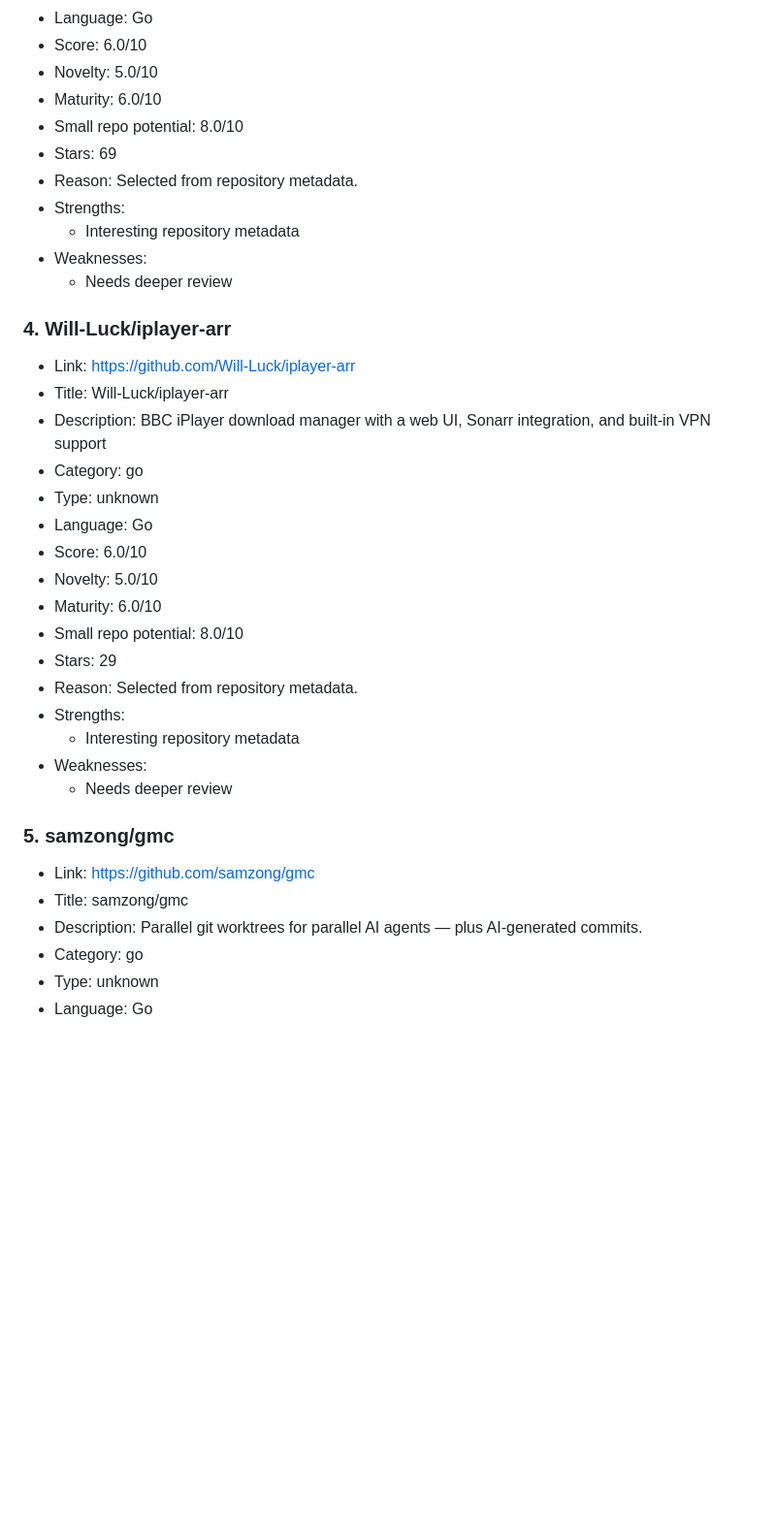
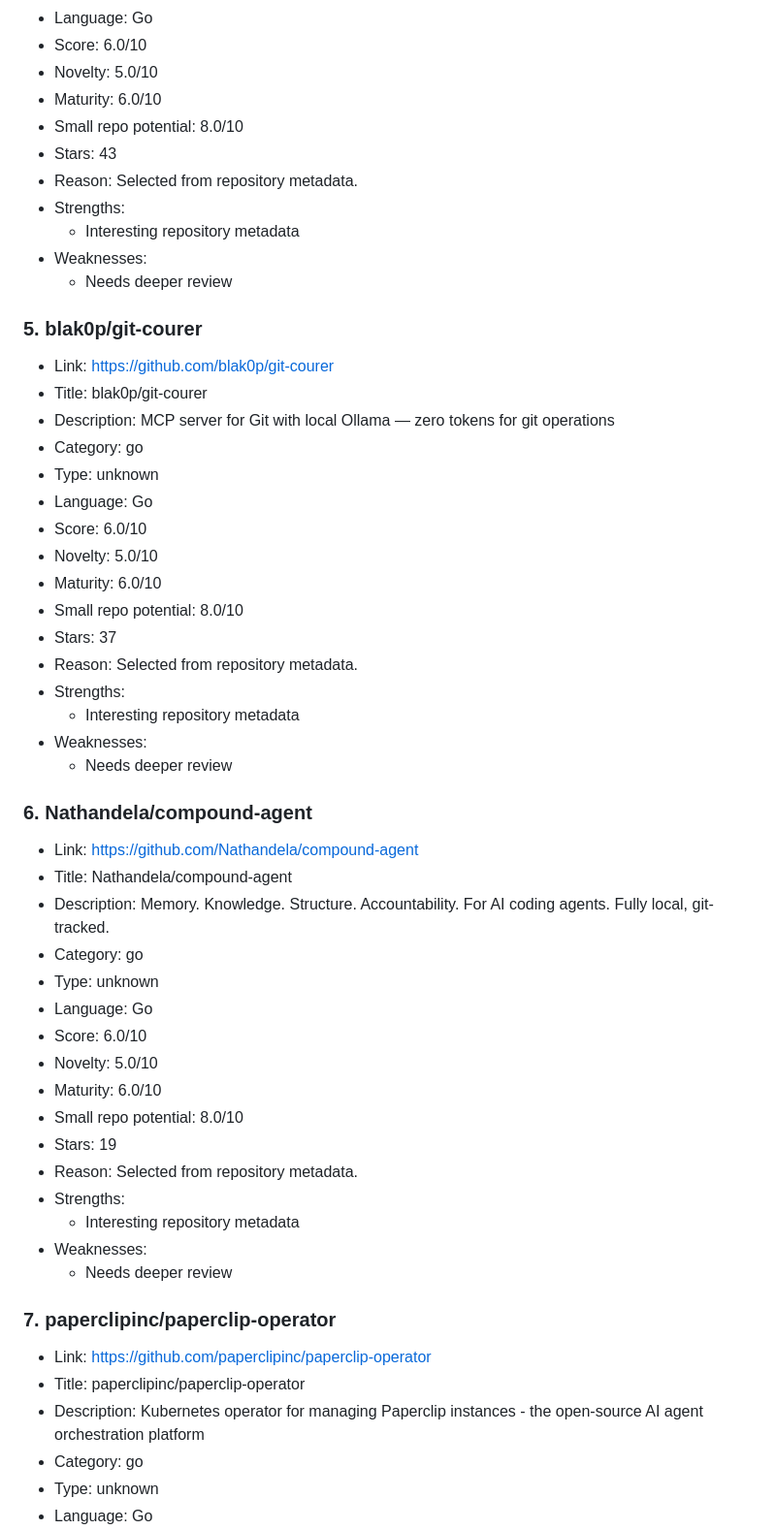
Before and after one commit to ohmanexplorer-del/ohman-explorer, a Markdown page: categories/go.md, the part around one of its changes. Shown at 97% size. Drawn GitHub-style; blank space fills up the shorter version.

Commit message:
Update go category

```diff
--- a/categories/go.md
+++ b/categories/go.md
@@ -52,18 +71,18 @@ Curated projects in this category.
 - Novelty: 5.0/10
 - Maturity: 6.0/10
 - Small repo potential: 8.0/10
-- Stars: 69
+- Stars: 43
 - Reason: Selected from repository metadata.
 - Strengths:
   - Interesting repository metadata
 - Weaknesses:
   - Needs deeper review
 
-### 4. Will-Luck/iplayer-arr
+### 5. blak0p/git-courer
 
-- Link: https://github.com/Will-Luck/iplayer-arr
-- Title: Will-Luck/iplayer-arr
-- Description: BBC iPlayer download manager with a web UI, Sonarr integration, and built-in VPN support
+- Link: https://github.com/blak0p/git-courer
+- Title: blak0p/git-courer
+- Description: MCP server for Git with local Ollama — zero tokens for git operations
 - Category: go
 - Type: unknown
 - Language: Go
@@ -71,18 +90,37 @@ Curated projects in this category.
 - Novelty: 5.0/10
 - Maturity: 6.0/10
 - Small repo potential: 8.0/10
-- Stars: 29
+- Stars: 37
 - Reason: Selected from repository metadata.
 - Strengths:
   - Interesting repository metadata
 - Weaknesses:
   - Needs deeper review
 
-### 5. samzong/gmc
+### 6. Nathandela/compound-agent
 
-- Link: https://github.com/samzong/gmc
-- Title: samzong/gmc
-- Description: Parallel git worktrees for parallel AI agents — plus AI-generated commits.
+- Link: https://github.com/Nathandela/compound-agent
+- Title: Nathandela/compound-agent
+- Description: Memory. Knowledge. Structure. Accountability. For AI coding agents. Fully local, git-tracked.
+- Category: go
+- Type: unknown
+- Language: Go
+- Score: 6.0/10
+- Novelty: 5.0/10
+- Maturity: 6.0/10
+- Small repo potential: 8.0/10
+- Stars: 19
+- Reason: Selected from repository metadata.
+- Strengths:
+  - Interesting repository metadata
+- Weaknesses:
+  - Needs deeper review
+
+### 7. paperclipinc/paperclip-operator
+
+- Link: https://github.com/paperclipinc/paperclip-operator
+- Title: paperclipinc/paperclip-operator
+- Description: Kubernetes operator for managing Paperclip instances - the open-source AI agent orchestration platform
 - Category: go
 - Type: unknown
 - Language: Go
```
Also changed, not shown: other parts of categories/go.md (+38 -38 lines).
